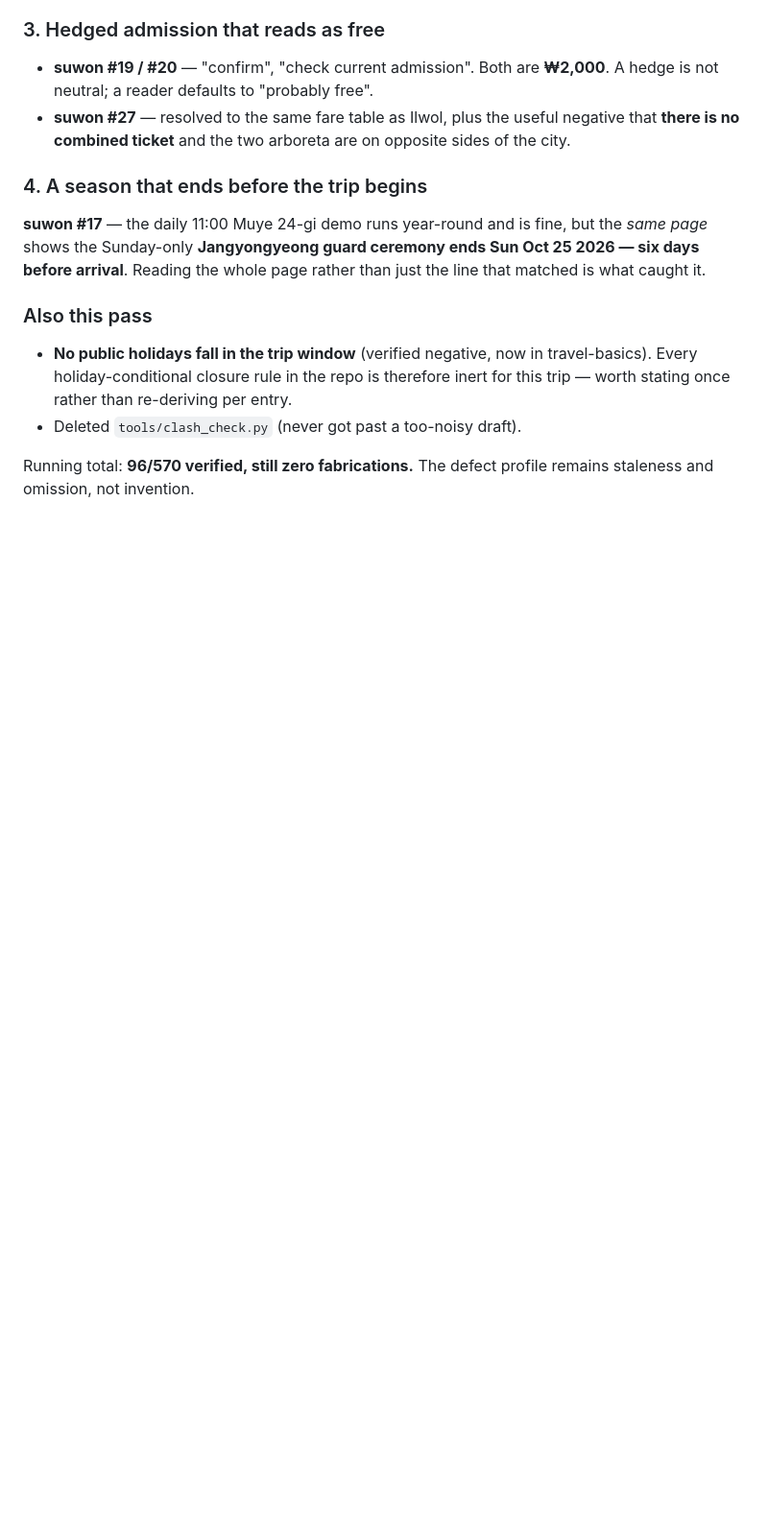
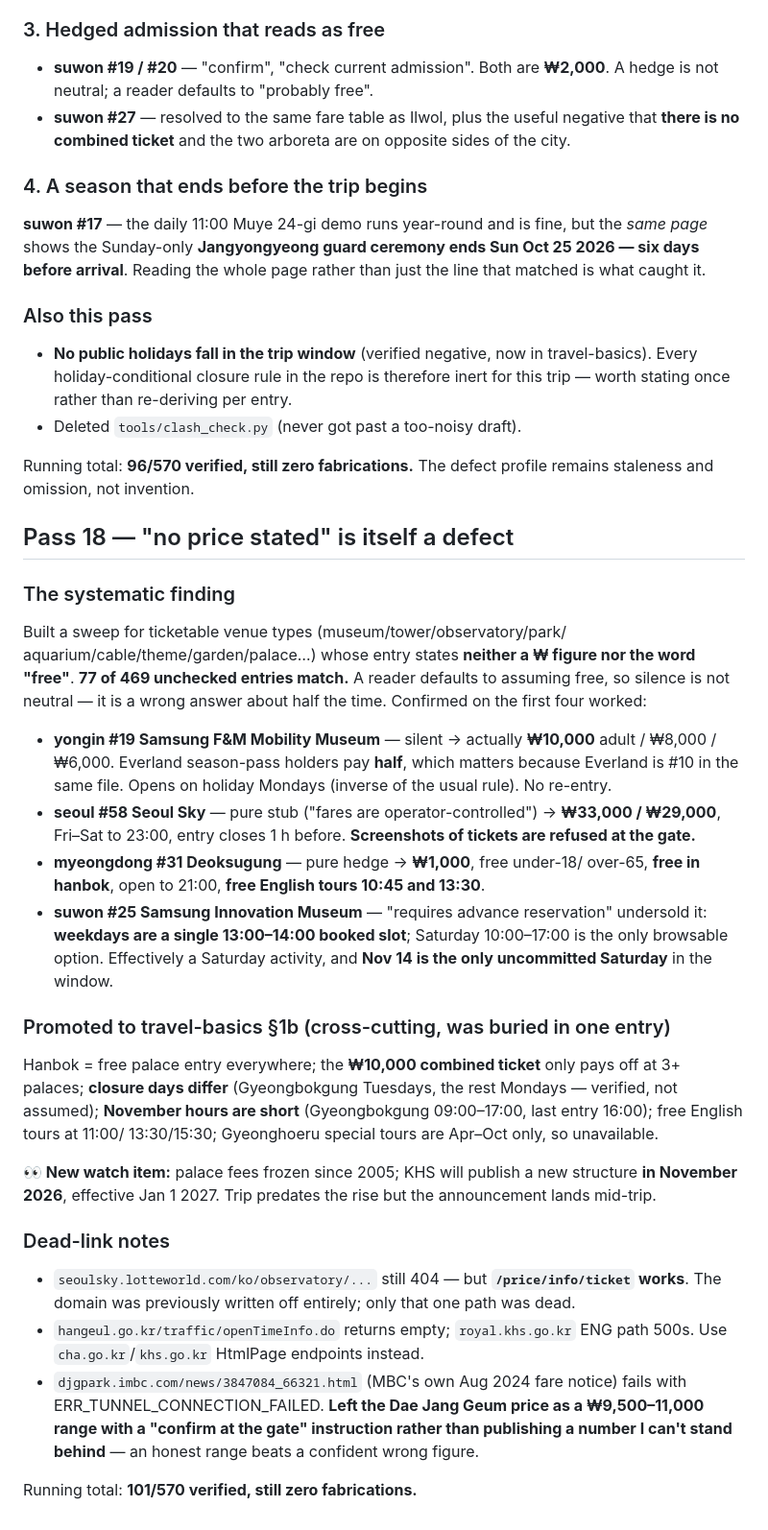
Before and after one commit to karagemop466-tech/KoreaFun, a Markdown page: audit/PASS3-NOTES.md, the part around the change. Shown at 96% size. Drawn GitHub-style; blank space fills up the shorter version.

Commit message:
Log Pass 18: silence about price is a defect
Records the sweep that found 77 ticketable venues stating neither a price
nor 'free', the four worked examples, the cross-palace facts promoted
into travel-basics, and the dead-link findings - including that Seoul
Sky's domain was written off wholesale when only one path was dead.

Co-authored-by: arena-agent <297053741+arena-agent@users.noreply.github.com>

```diff
--- a/audit/PASS3-NOTES.md
+++ b/audit/PASS3-NOTES.md
@@ -671,3 +671,52 @@ rather than just the line that matched is what caught it.
 
 Running total: **96/570 verified, still zero fabrications.** The defect
 profile remains staleness and omission, not invention.
+
+## Pass 18 — "no price stated" is itself a defect
+
+### The systematic finding
+Built a sweep for ticketable venue types (museum/tower/observatory/park/
+aquarium/cable/theme/garden/palace…) whose entry states **neither a ₩ figure
+nor the word "free"**. **77 of 469 unchecked entries match.** A reader
+defaults to assuming free, so silence is not neutral — it is a wrong answer
+about half the time. Confirmed on the first four worked:
+
+- **yongin #19 Samsung F&M Mobility Museum** — silent → actually **₩10,000**
+  adult / ₩8,000 / ₩6,000. Everland season-pass holders pay **half**, which
+  matters because Everland is #10 in the same file. Opens on holiday Mondays
+  (inverse of the usual rule). No re-entry.
+- **seoul #58 Seoul Sky** — pure stub ("fares are operator-controlled") →
+  **₩33,000 / ₩29,000**, Fri–Sat to 23:00, entry closes 1 h before.
+  **Screenshots of tickets are refused at the gate.**
+- **myeongdong #31 Deoksugung** — pure hedge → **₩1,000**, free under-18/
+  over-65, **free in hanbok**, open to 21:00, **free English tours 10:45 and
+  13:30**.
+- **suwon #25 Samsung Innovation Museum** — "requires advance reservation"
+  undersold it: **weekdays are a single 13:00–14:00 booked slot**; Saturday
+  10:00–17:00 is the only browsable option. Effectively a Saturday activity,
+  and **Nov 14 is the only uncommitted Saturday** in the window.
+
+### Promoted to travel-basics §1b (cross-cutting, was buried in one entry)
+Hanbok = free palace entry everywhere; the **₩10,000 combined ticket** only
+pays off at 3+ palaces; **closure days differ** (Gyeongbokgung Tuesdays,
+the rest Mondays — verified, not assumed); **November hours are short**
+(Gyeongbokgung 09:00–17:00, last entry 16:00); free English tours at 11:00/
+13:30/15:30; Gyeonghoeru special tours are Apr–Oct only, so unavailable.
+
+**👀 New watch item:** palace fees frozen since 2005; KHS will publish a new
+structure **in November 2026**, effective Jan 1 2027. Trip predates the rise
+but the announcement lands mid-trip.
+
+### Dead-link notes
+- `seoulsky.lotteworld.com/ko/observatory/...` still 404 — but
+  **`/price/info/ticket` works**. The domain was previously written off
+  entirely; only that one path was dead.
+- `hangeul.go.kr/traffic/openTimeInfo.do` returns empty; `royal.khs.go.kr`
+  ENG path 500s. Use `cha.go.kr`/`khs.go.kr` HtmlPage endpoints instead.
+- `djgpark.imbc.com/news/3847084_66321.html` (MBC's own Aug 2024 fare
+  notice) fails with ERR_TUNNEL_CONNECTION_FAILED. **Left the Dae Jang Geum
+  price as a ₩9,500–11,000 range with a "confirm at the gate" instruction
+  rather than publishing a number I can't stand behind** — an honest range
+  beats a confident wrong figure.
+
+Running total: **101/570 verified, still zero fabrications.**
```
